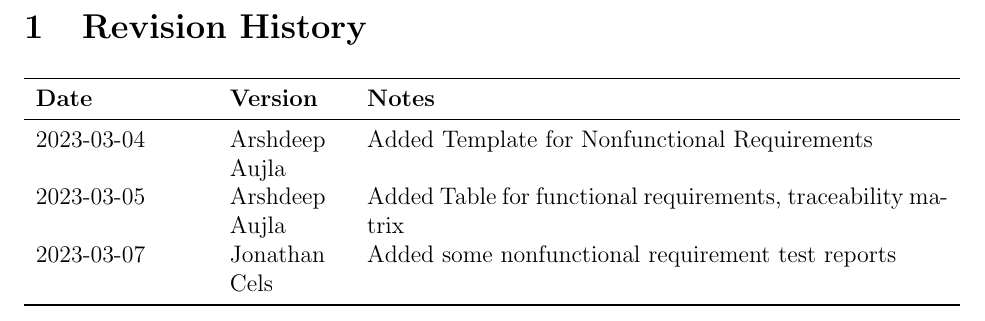
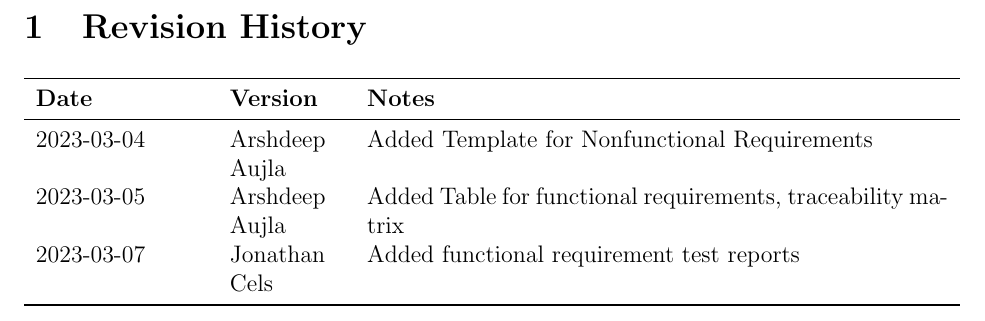
Before and after one commit to JonCels/chess-connect, a LaTeX document (docs/VnVReport/VnVReport.tex): part of page 2 of 18, cut so that both start at the same text. Compiled offline with pdfLaTeX.

Commit message:
Changes to revision table

```diff
--- a/docs/VnVReport/VnVReport.tex
+++ b/docs/VnVReport/VnVReport.tex
@@ -53,7 +53,7 @@
 \midrule
 2023-03-04 & Arshdeep Aujla & Added Template for Nonfunctional Requirements\\
 2023-03-05 & Arshdeep Aujla & Added Table for functional requirements, traceability matrix\\
-2023-03-07 & Jonathan Cels & Added some nonfunctional requirement test reports\\
+2023-03-07 & Jonathan Cels & Added functional requirement test reports\\
 \bottomrule
 \end{tabularx}
 
```
Also changed, not shown: docs/VnVReport/VnVReport.pdf.
